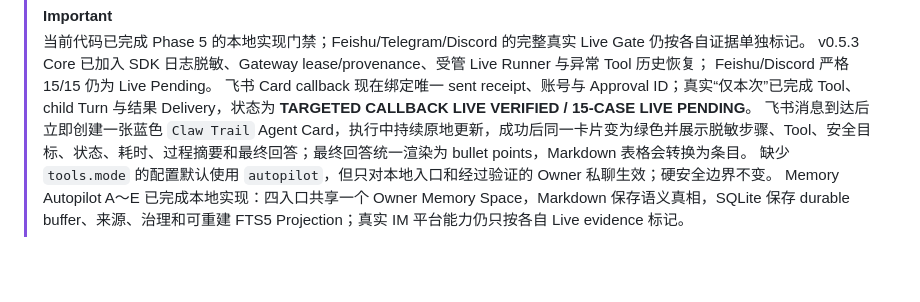
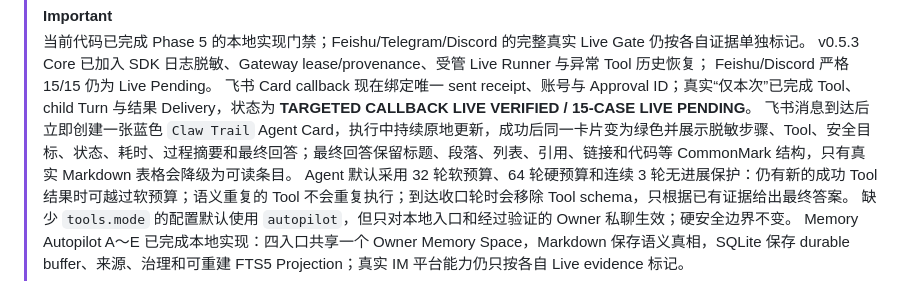
Before and after one commit to NEDONION/lobster0, a Markdown page: README.md, the part around the change. Drawn GitHub-style; blank space fills up the shorter version.

Commit message:
docs(agent): 同步 adaptive budget 与 Feishu Markdown

```diff
--- a/README.md
+++ b/README.md
@@ -26,7 +26,8 @@ MiniClaw 把模型、Tool、权限、审批、持久化和多个消息渠道收
 > Feishu/Discord 严格 15/15 仍为 Live Pending。
 > 飞书 Card callback 现在绑定唯一 sent receipt、账号与 Approval ID；真实“仅本次”已完成 Tool、child Turn
 > 与结果 Delivery，状态为 **TARGETED CALLBACK LIVE VERIFIED / 15-CASE LIVE PENDING**。
-> 飞书消息到达后立即创建一张蓝色 `Claw Trail` Agent Card，执行中持续原地更新，成功后同一卡片变为绿色并展示脱敏步骤、Tool、安全目标、状态、耗时、过程摘要和最终回答；最终回答统一渲染为 bullet points，Markdown 表格会转换为条目。
+> 飞书消息到达后立即创建一张蓝色 `Claw Trail` Agent Card，执行中持续原地更新，成功后同一卡片变为绿色并展示脱敏步骤、Tool、安全目标、状态、耗时、过程摘要和最终回答；最终回答保留标题、段落、列表、引用、链接和代码等 CommonMark 结构，只有真实 Markdown 表格会降级为可读条目。
+> Agent 默认采用 32 轮软预算、64 轮硬预算和连续 3 轮无进展保护：仍有新的成功 Tool 结果时可越过软预算；语义重复的 Tool 不会重复执行；到达收口轮时会移除 Tool schema，只根据已有证据给出最终答案。
 > 缺少 `tools.mode` 的配置默认使用 `autopilot`，但只对本地入口和经过验证的 Owner 私聊生效；硬安全边界不变。
 > Memory Autopilot A～E 已完成本地实现：四入口共享一个 Owner Memory Space，Markdown 保存语义真相，SQLite
 > 保存 durable buffer、来源、治理和可重建 FTS5 Projection；真实 IM 平台能力仍只按各自 Live evidence 标记。
```
Also changed, not shown: docs/getting-started/20260807_本地运行指南.md (+17 -1 lines), 1 other file.
